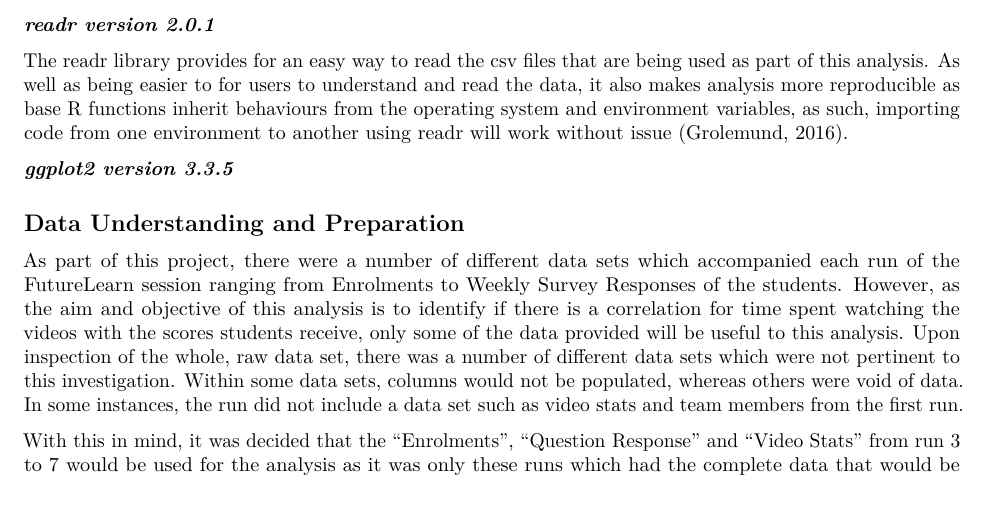
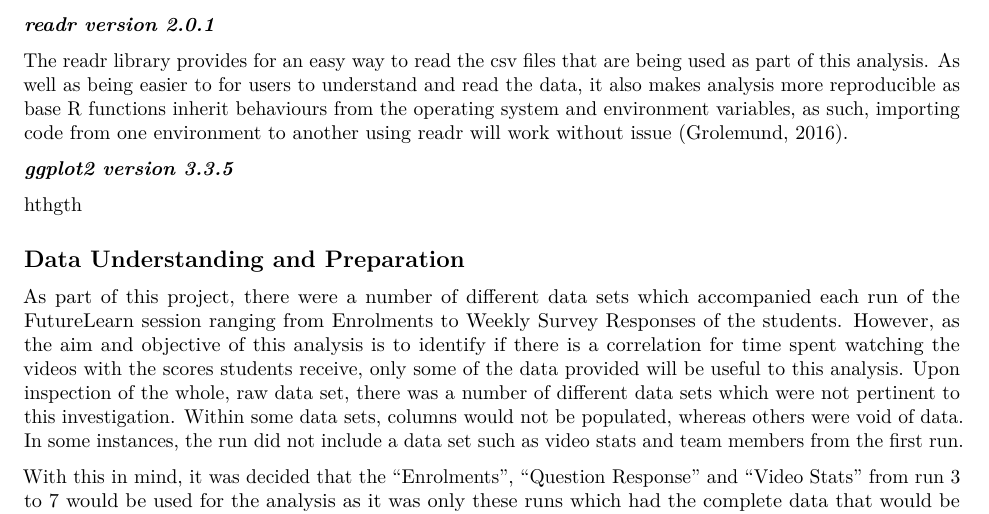
Before and after one commit to hyuan10/CSC_8631_Project, an R Markdown document (CSC_8631_Analysis/reports/CSC_8631_Report.Rmd): part of page 2 of 3, cut so that both start at the same text. Rendered offline with R 4.5, knitr and Pandoc, then LaTeX, with nearby package versions; some code elsewhere in the file could not run offline.

Commit message:
Report Update

```diff
--- a/CSC_8631_Analysis/reports/CSC_8631_Report.Rmd
+++ b/CSC_8631_Analysis/reports/CSC_8631_Report.Rmd
@@ -52,7 +52,7 @@ The readr library provides for an easy way to read the csv files that are being
 
 ***ggplot2 version 3.3.5***
 
-
+hthgth
 
 
 ## Data Understanding and Preparation
```
